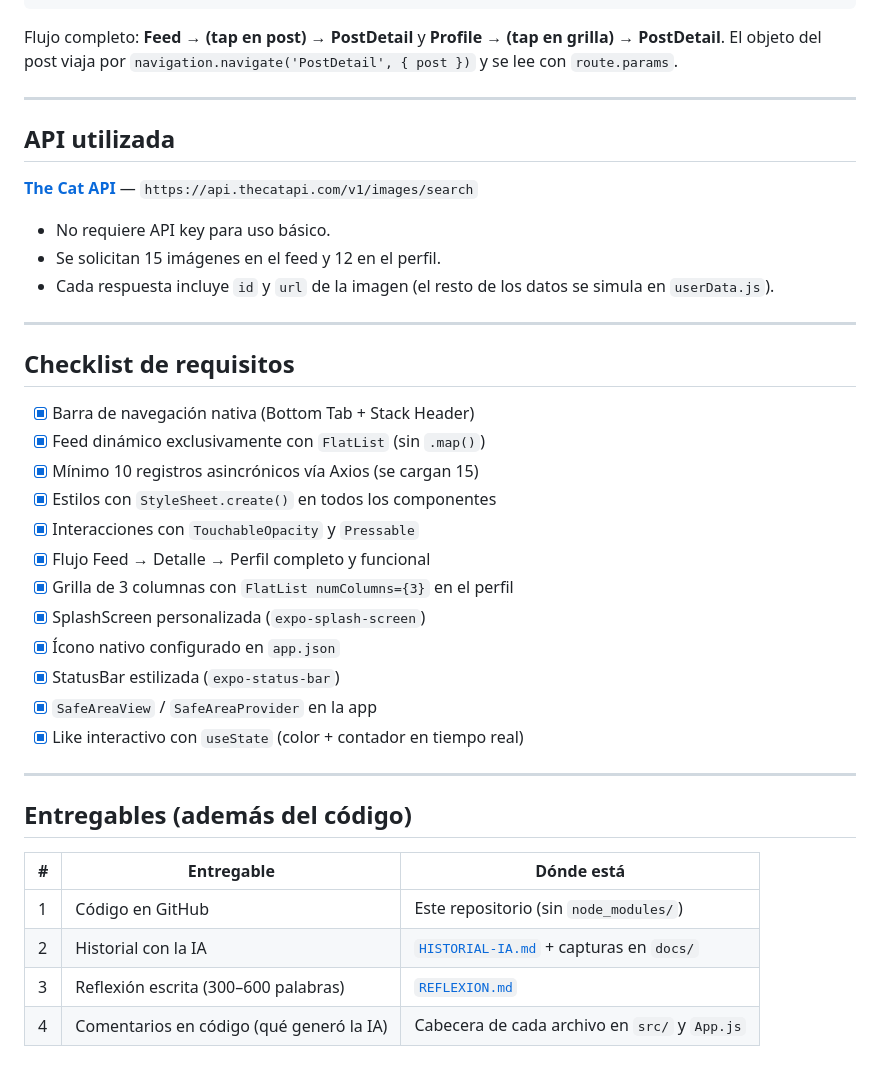
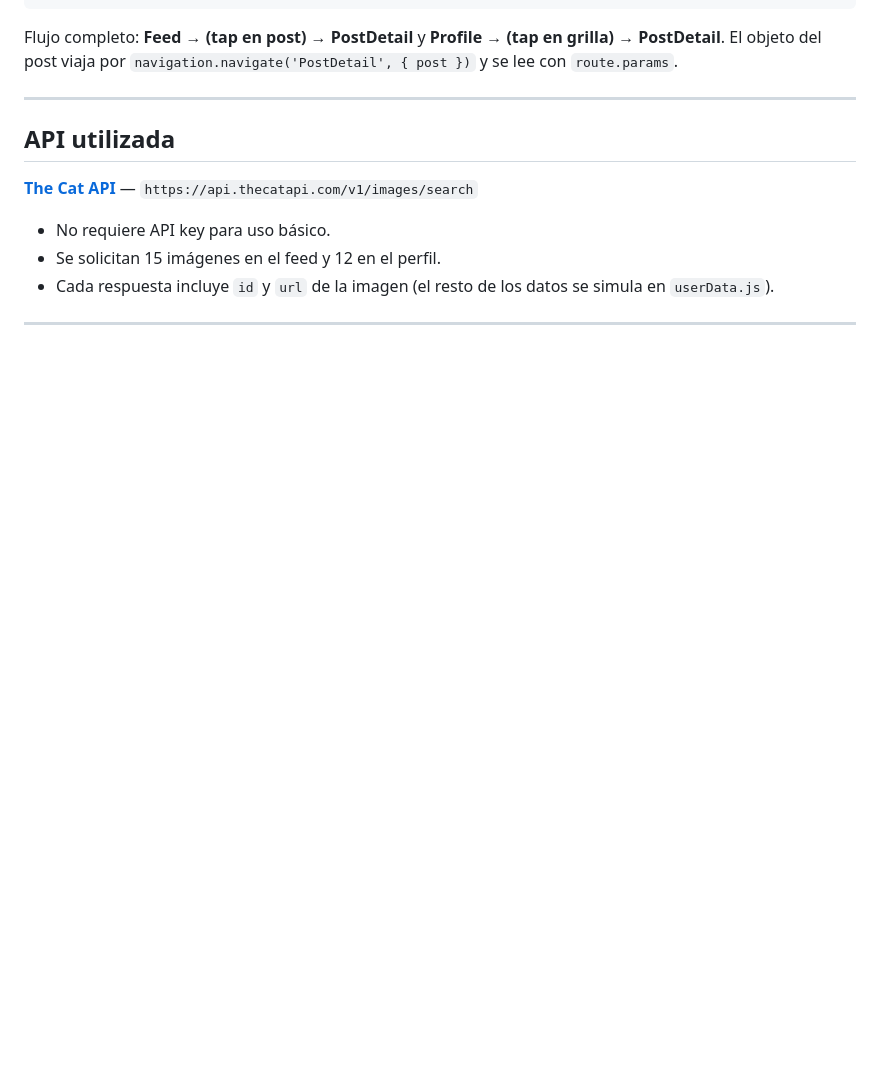
Before and after one commit to clarawolman/TP08_ClonInstagramMobile, a Markdown page: README.md, the part around the change. Rendered like a GitHub page; blank space fills up the shorter version.

Commit message:
Cambios README

```diff
--- a/README.md
+++ b/README.md
@@ -129,29 +129,3 @@ El objeto del post viaja por `navigation.navigate('PostDetail', { post })` y se
 - Cada respuesta incluye `id` y `url` de la imagen (el resto de los datos se simula en `userData.js`).
 
 ---
-
-## Checklist de requisitos
-
-- [x] Barra de navegación nativa (Bottom Tab + Stack Header)
-- [x] Feed dinámico exclusivamente con `FlatList` (sin `.map()`)
-- [x] Mínimo 10 registros asincrónicos vía Axios (se cargan 15)
-- [x] Estilos con `StyleSheet.create()` en todos los componentes
-- [x] Interacciones con `TouchableOpacity` y `Pressable`
-- [x] Flujo Feed → Detalle → Perfil completo y funcional
-- [x] Grilla de 3 columnas con `FlatList numColumns={3}` en el perfil
-- [x] SplashScreen personalizada (`expo-splash-screen`)
-- [x] Ícono nativo configurado en `app.json`
-- [x] StatusBar estilizada (`expo-status-bar`)
-- [x] `SafeAreaView` / `SafeAreaProvider` en la app
-- [x] Like interactivo con `useState` (color + contador en tiempo real)
-
----
-
-## Entregables (además del código)
-
-| # | Entregable | Dónde está |
-|---|------------|------------|
-| 1 | Código en GitHub | Este repositorio (sin `node_modules/`) |
-| 2 | Historial con la IA | [`HISTORIAL-IA.md`](./HISTORIAL-IA.md) + capturas en `docs/` |
-| 3 | Reflexión escrita (300–600 palabras) | [`REFLEXION.md`](./REFLEXION.md) |
-| 4 | Comentarios en código (qué generó la IA) | Cabecera de cada archivo en `src/` y `App.js` |
```
